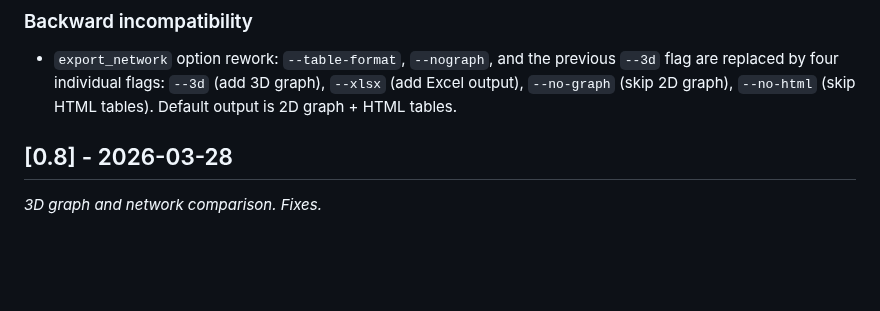
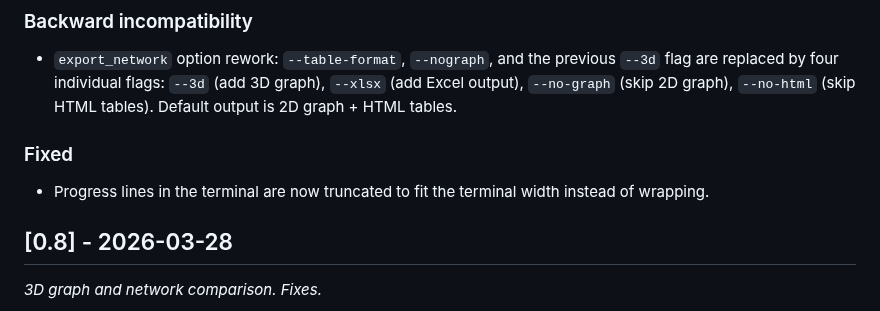
Before and after one commit to giovabal/TNExp, a Markdown page: CHANGELOG.md, the part around one of its changes. Drawn GitHub-style; blank space fills up the shorter version.

```diff
--- a/CHANGELOG.md
+++ b/CHANGELOG.md
@@ -20,6 +20,10 @@
 
 ### Backward incompatibility
 - `export_network` option rework: `--table-format`, `--nograph`, and the previous `--3d` flag are replaced by four individual flags: `--3d` (add 3D graph), `--xlsx` (add Excel output), `--no-graph` (skip 2D graph), `--no-html` (skip HTML tables). Default output is 2D graph + HTML tables.
+
+### Fixed
+- Progress lines in the terminal are now truncated to fit the terminal width instead of wrapping.
+
 
 ## [0.8] - 2026-03-28
 *3D graph and network comparison. Fixes.*
```
Also changed, not shown: other parts of CHANGELOG.md (+1 -1 lines).
